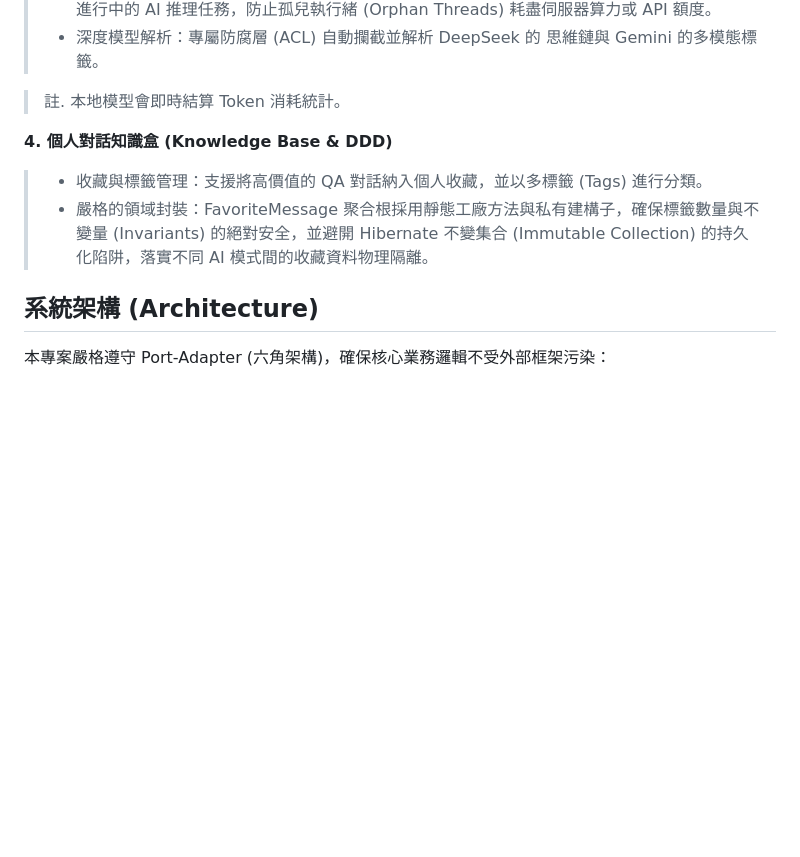
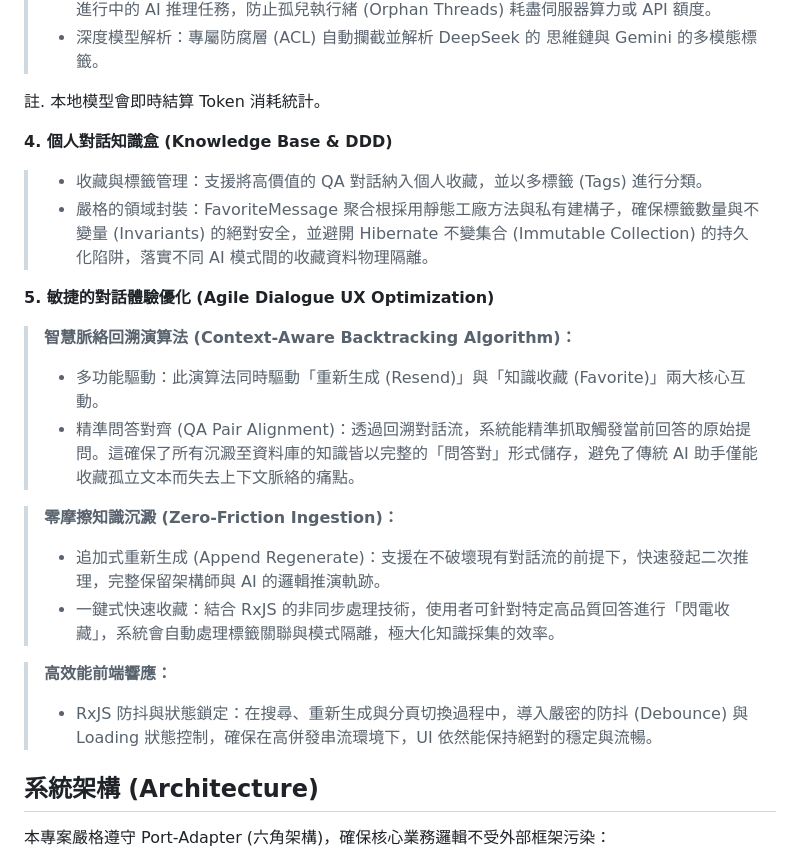
Before and after one commit to nick54785478/ai-assistant-virgo, a Markdown page: README.md, the part around the change. GitHub-like rendering; blank space fills up the shorter version.

```diff
--- a/README.md
+++ b/README.md
@@ -28,12 +28,25 @@ Virgo 是一個基於 本地端大型語言模型 (Local LLM) 與 檢索增強
 >* 資源自動回收：嚴密的連線生命週期管理。當使用者斷線或關閉分頁時，系統會自動 dispose() 進行中的 AI 推理任務，防止孤兒執行緒 (Orphan Threads) 耗盡伺服器算力或 API 額度。
 >* 深度模型解析：專屬防腐層 (ACL) 自動攔截並解析 DeepSeek 的 <think> 思維鏈與 Gemini 的多模態標籤。
 
->註. 本地模型會即時結算 Token 消耗統計。
+註. 本地模型會即時結算 Token 消耗統計。
 
 **4. 個人對話知識盒 (Knowledge Base & DDD)**
 
 >* 收藏與標籤管理：支援將高價值的 QA 對話納入個人收藏，並以多標籤 (Tags) 進行分類。
 >* 嚴格的領域封裝：FavoriteMessage 聚合根採用靜態工廠方法與私有建構子，確保標籤數量與不變量 (Invariants) 的絕對安全，並避開 Hibernate 不變集合 (Immutable Collection) 的持久化陷阱，落實不同 AI 模式間的收藏資料物理隔離。
+
+**5. 敏捷的對話體驗優化 (Agile Dialogue UX Optimization)**
+
+>**智慧脈絡回溯演算法 (Context-Aware Backtracking Algorithm)：**
+>* 多功能驅動：此演算法同時驅動「重新生成 (Resend)」與「知識收藏 (Favorite)」兩大核心互動。
+>* 精準問答對齊 (QA Pair Alignment)：透過回溯對話流，系統能精準抓取觸發當前回答的原始提問。這確保了所有沉澱至資料庫的知識皆以完整的「問答對」形式儲存，避免了傳統 AI 助手僅能收藏孤立文本而失去上下文脈絡的痛點。
+
+>**零摩擦知識沉澱 (Zero-Friction Ingestion)：**
+>* 追加式重新生成 (Append Regenerate)：支援在不破壞現有對話流的前提下，快速發起二次推理，完整保留架構師與 AI 的邏輯推演軌跡。
+>* 一鍵式快速收藏：結合 RxJS 的非同步處理技術，使用者可針對特定高品質回答進行「閃電收藏」，系統會自動處理標籤關聯與模式隔離，極大化知識採集的效率。
+
+>**高效能前端響應：**
+>* RxJS 防抖與狀態鎖定：在搜尋、重新生成與分頁切換過程中，導入嚴密的防抖 (Debounce) 與 Loading 狀態控制，確保在高併發串流環境下，UI 依然能保持絕對的穩定與流暢。
 
 ## 系統架構 (Architecture)
 
```
